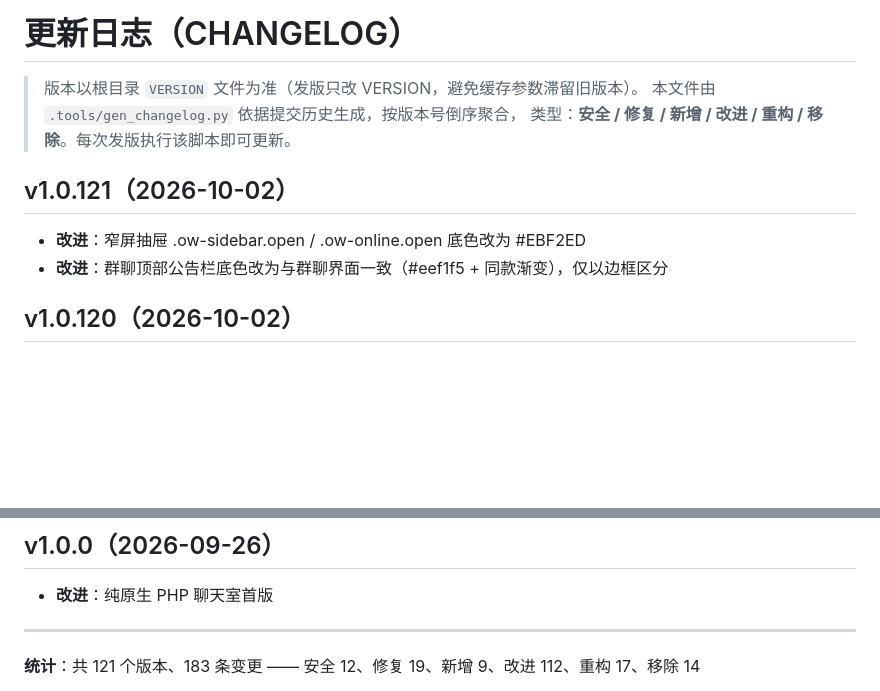
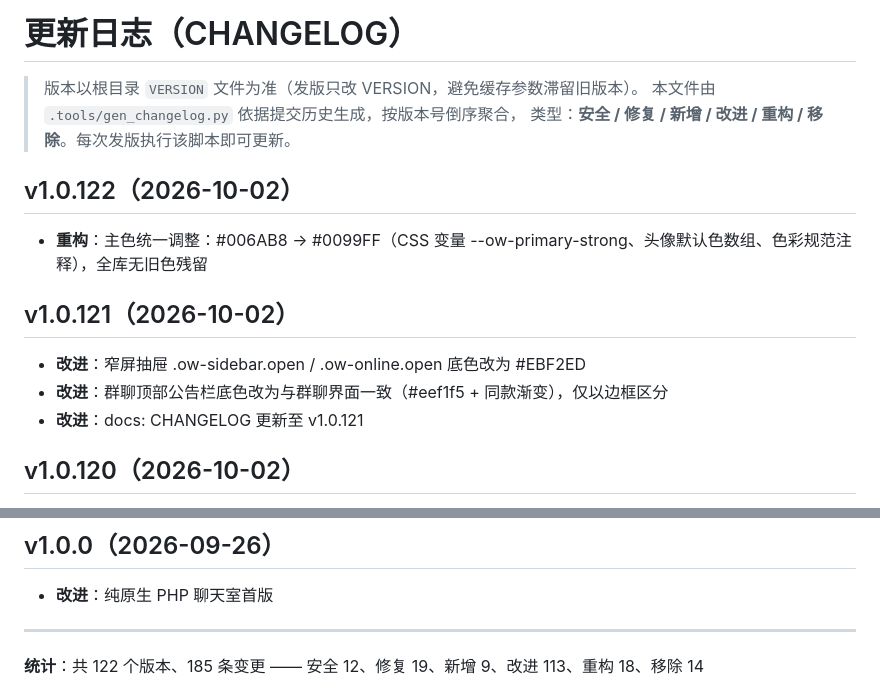
Before and after one commit to zealis/Owlsgo-Chat, a Markdown page: 设计文档/CHANGELOG.md, 2 parts joined by grey strips. Rendered like a GitHub page; blank space fills up the shorter version.

Commit message:
docs: CHANGELOG 更新至 v1.0.122

```diff
--- a/设计文档/CHANGELOG.md
+++ b/设计文档/CHANGELOG.md
@@ -4,10 +4,15 @@
 > 本文件由 `.tools/gen_changelog.py` 依据提交历史生成，按版本号倒序聚合，
 > 类型：**安全 / 修复 / 新增 / 改进 / 重构 / 移除**。每次发版执行该脚本即可更新。
 
+## v1.0.122（2026-10-02）
+
+- **重构**：主色统一调整：#006AB8 → #0099FF（CSS 变量 --ow-primary-strong、头像默认色数组、色彩规范注释），全库无旧色残留
+
 ## v1.0.121（2026-10-02）
 
 - **改进**：窄屏抽屉 .ow-sidebar.open / .ow-online.open 底色改为 #EBF2ED
 - **改进**：群聊顶部公告栏底色改为与群聊界面一致（#eef1f5 + 同款渐变），仅以边框区分
+- **改进**：docs: CHANGELOG 更新至 v1.0.121
 
 ## v1.0.120（2026-10-02）
 
@@ -552,5 +557,5 @@
 
 ---
 
-**统计**：共 121 个版本、183 条变更 —— 安全 12、修复 19、新增 9、改进 112、重构 17、移除 14
+**统计**：共 122 个版本、185 条变更 —— 安全 12、修复 19、新增 9、改进 113、重构 18、移除 14
 
```
Also changed, not shown: other parts of 设计文档/CHANGELOG.md (+1 -1 lines).
